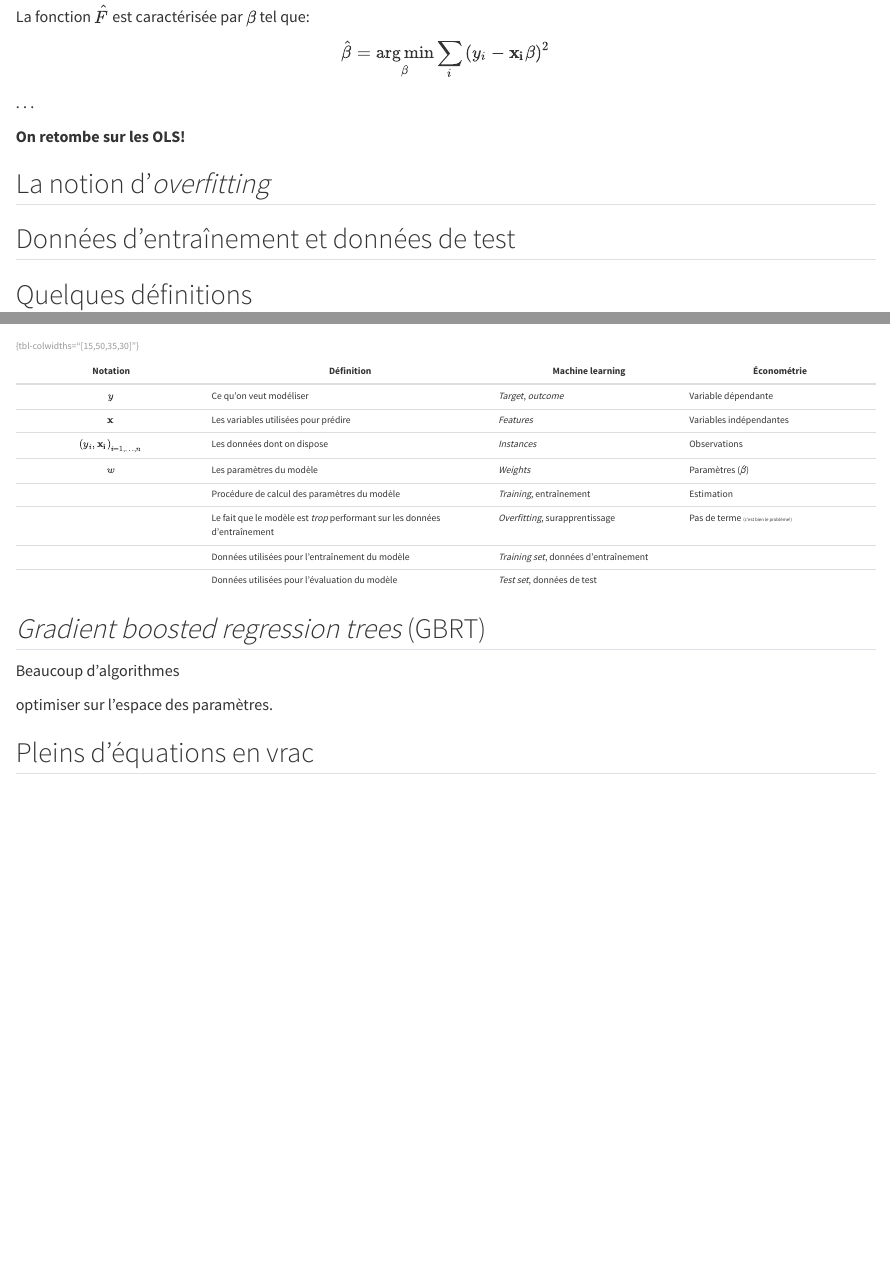
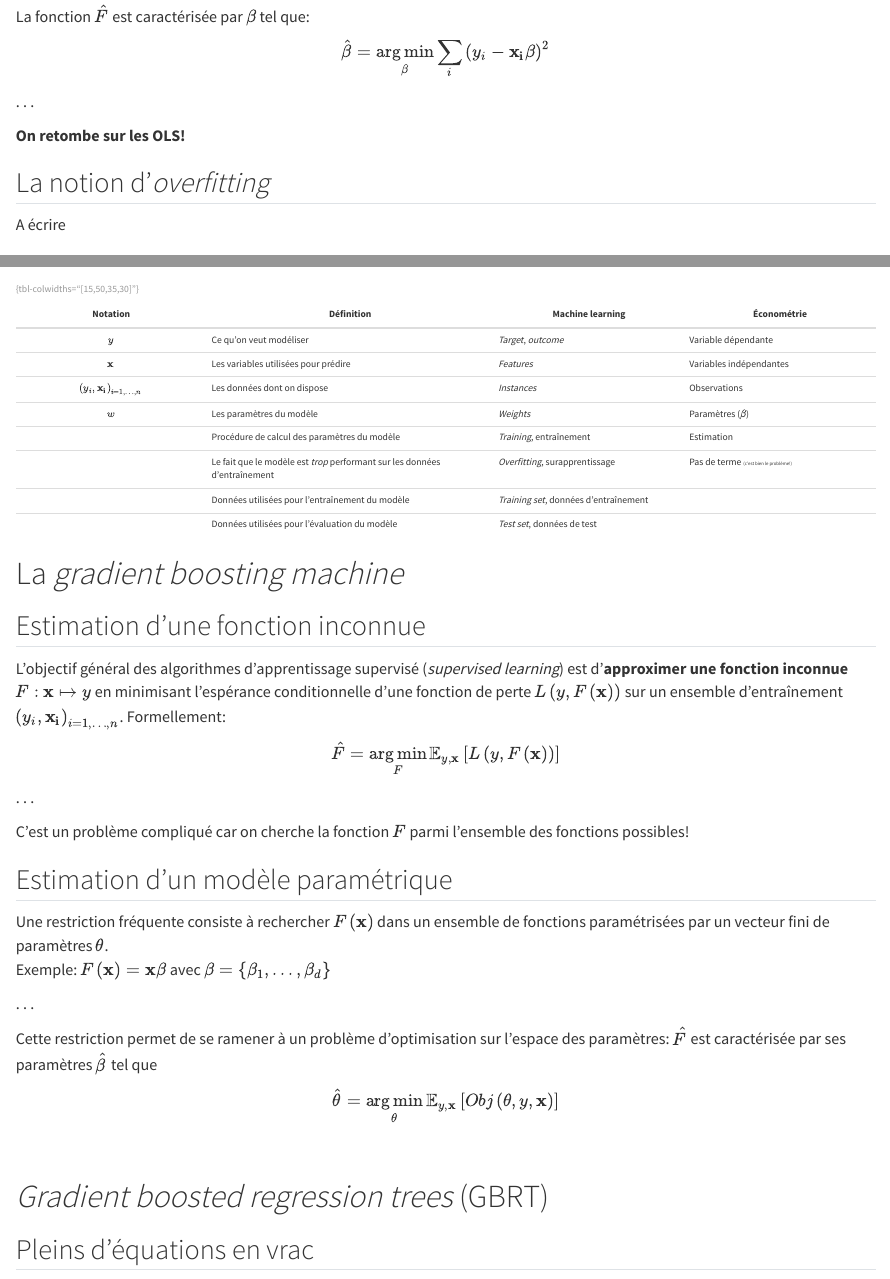
Before and after one commit to oliviermeslin/formation_boosting, a Quarto document (slides/index.qmd): the page in a window 1100 px wide, from 3990 px down before the commit and from 4000 px down after it, so that both start at the same text, and a second part further down, joined at a grey line. Rendered offline with R 4.5, knitr and Pandoc in place of Quarto, with nearby package versions.

Commit message:
Ajouts divers

```diff
--- a/slides/index.qmd
+++ b/slides/index.qmd
@@ -268,3 +268,5 @@ __On retombe sur les OLS!__
 
 ## La notion d'_overfitting_
 
+
+A écrire
@@ -291,15 +296,38 @@ __On retombe sur les OLS!__
 :::
 
 
+# La _gradient boosting machine_
 
+## Estimation d'une fonction inconnue
 
-## _Gradient boosted regression trees_ (GBRT)
+L'objectif général des algorithmes d'apprentissage supervisé (_supervised learning_) est d'[__approximer une fonction inconnue__]{.orange} $F: \mathbf{x} \mapsto y$ en minimisant l'espérance conditionnelle d'une fonction de perte $L\left(y, F\left(\mathbf{x}\right)\right)$ sur un ensemble d'entraînement $\left(y_i, \mathbf{x_i} \right)_{i= 1,\dots,n}$. Formellement:
+
+$$\hat{F} = \argmin_F \mathbb{E}_{y,\mathbf{x}}\left[ L\left(y, F\left(\mathbf{x}\right)\right)\right] $$
+
+. . .
+
+C'est un problème compliqué car on cherche la fonction $F$ parmi l'ensemble des fonctions possibles!
+
+## Estimation d'un modèle paramétrique
+
+Une restriction fréquente consiste à rechercher $F\left(\mathbf{x}\right)$ dans un ensemble de fonctions paramétrisées par un vecteur fini de paramètres $\theta$. <br/>
+Exemple: $F\left(\mathbf{x}\right) = \mathbf{x\beta}$ avec $\mathbf{\beta} = \{\beta_1, \dots, \beta_d\}$
+
+. . .
+
+Cette restriction permet de se ramener à un problème d'optimisation sur l'espace des paramètres: $\hat{F}$ est caractérisée par ses paramètres $\hat{\bf\beta}$ tel que
+
+$$\hat{\bf\theta} = \argmin_{\bf\theta} \mathbb{E}_{y,\mathbf{x}}\left[ Obj\left(\mathbf{\theta}, y, \mathbf{x} \right)\right]$$
 
 
 
-Beaucoup d'algorithmes
+$$$$
 
-optimiser sur l'espace des paramètres.
+
+
+# _Gradient boosted regression trees_ (GBRT)
+
+
 
 
 
```
Also changed, not shown: slides/index.qmd (17 more changed lines).
